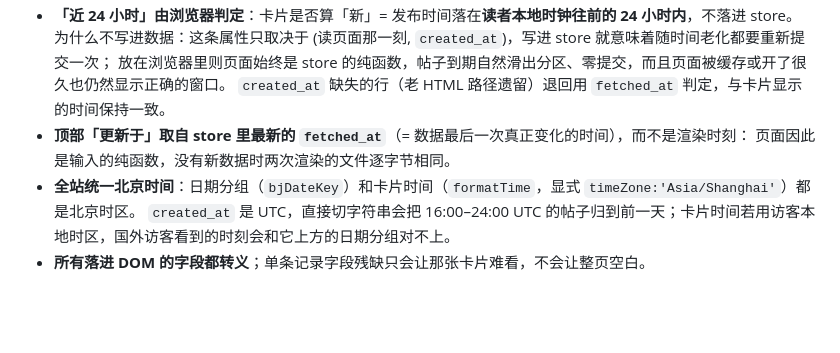
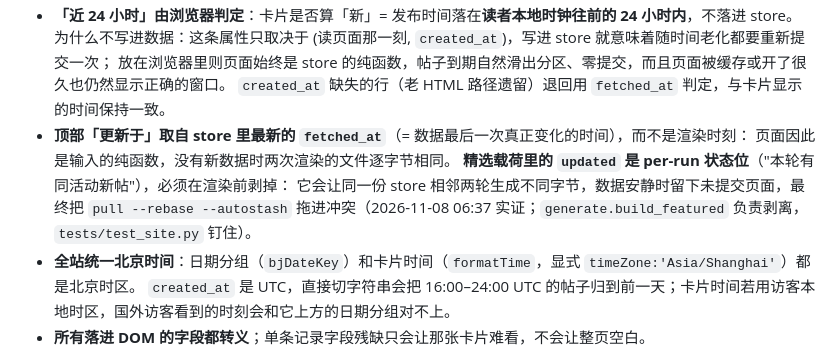
Before and after one commit to xiaopeng66/ai-welfare-daily, a Markdown page: RULES.md, the part around the change. Rendered like a GitHub page; blank space fills up the shorter version.

Commit message:
RULES: 页面纯函数口径补一条 —— 精选 updated 状态位渲染前必须剥掉（2026-11-08 停更实证）

```diff
--- a/RULES.md
+++ b/RULES.md
@@ -362,6 +362,10 @@ README 只讲数据源、站点功能和使用方式；改动判定逻辑前请
   `created_at` 缺失的行（老 HTML 路径遗留）退回用 `fetched_at` 判定，与卡片显示的时间保持一致。
 - **顶部「更新于」取自 store 里最新的 `fetched_at`**（= 数据最后一次真正变化的时间），而不是渲染时刻：
   页面因此是输入的纯函数，没有新数据时两次渲染的文件逐字节相同。
+  **精选载荷里的 `updated` 是 per-run 状态位**（"本轮有同活动新帖"），必须在渲染前剥掉：
+  它会让同一份 store 相邻两轮生成不同字节，数据安静时留下未提交页面，最终把
+  `pull --rebase --autostash` 拖进冲突（2026-11-08 06:37 实证；`generate.build_featured`
+  负责剥离，`tests/test_site.py` 钉住）。
 - **全站统一北京时间**：日期分组（`bjDateKey`）和卡片时间（`formatTime`，显式 `timeZone:'Asia/Shanghai'`）都是北京时区。
   `created_at` 是 UTC，直接切字符串会把 16:00–24:00 UTC 的帖子归到前一天；卡片时间若用访客本地时区，国外访客看到的时刻会和它上方的日期分组对不上。
 - **所有落进 DOM 的字段都转义**；单条记录字段残缺只会让那张卡片难看，不会让整页空白。
```
